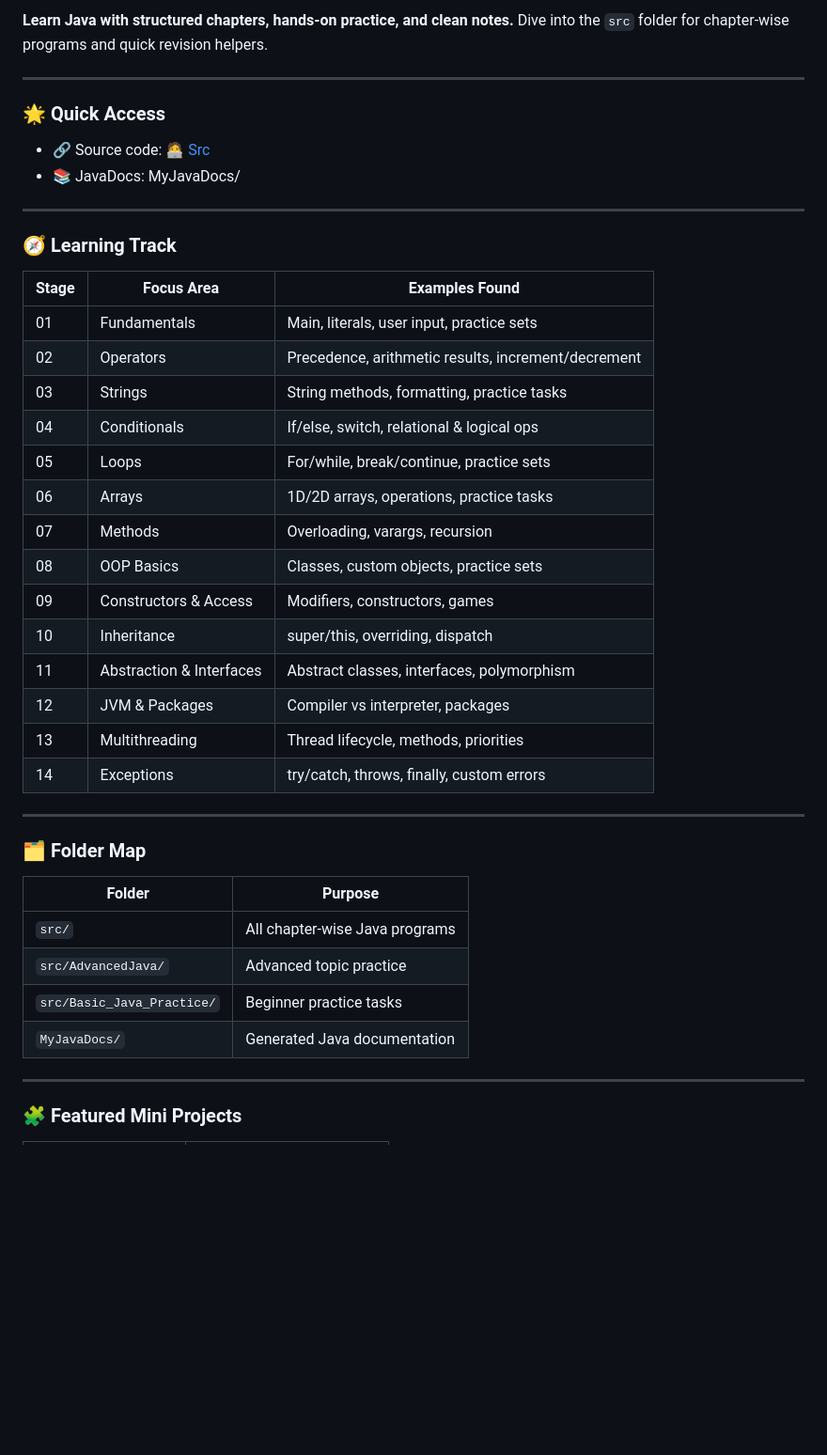
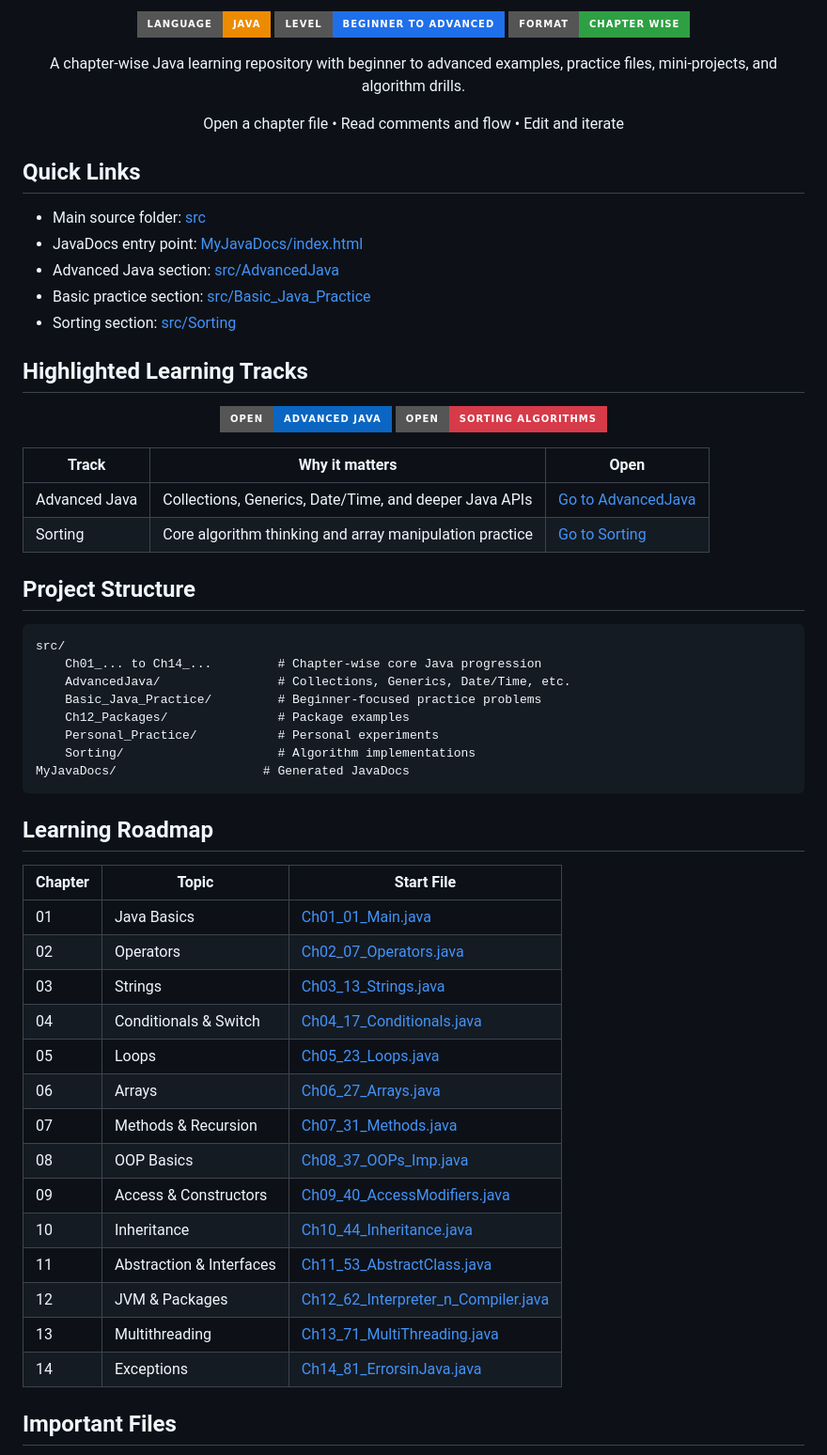
Before and after one commit to VedisVigourous/LearnJava, a Markdown page: README.md, the part around one of its changes. Shown at 94% size. GitHub-like rendering; badges without logos; blank space fills up the shorter version.

Commit message:
Readme v1.1

````diff
--- a/README.md
+++ b/README.md
@@ -2,47 +2,73 @@
 
-**Learn Java with structured chapters, hands-on practice, and clean notes.**
-Dive into the `src` folder for chapter-wise programs and quick revision helpers.
+<p align="center">
+	<img src="https://img.shields.io/badge/Language-Java-ED8B00?style=for-the-badge&logo=openjdk&logoColor=white" alt="Java">
+	<img src="https://img.shields.io/badge/Level-Beginner_to_Advanced-1F6FEB?style=for-the-badge" alt="Level">
+	<img src="https://img.shields.io/badge/Format-Chapter_Wise-2EA043?style=for-the-badge" alt="Structure">
+</p>
 
----
+<p align="center">
+	A chapter-wise Java learning repository with beginner to advanced examples, practice files, mini-projects, and algorithm drills.
+</p>
 
-### 🌟 Quick Access
+<p align="center">
+	Open a chapter file • Read comments and flow • Edit and iterate
+</p>
 
-- 🔗 Source code: [ 🧑‍💻 Src](https://github.com/VedisVigourous/LearnJava/tree/main/src)
-- 📚 JavaDocs: MyJavaDocs/
+## Quick Links
 
----
+- Main source folder: [src](src)
+- JavaDocs entry point: [MyJavaDocs/index.html](MyJavaDocs/index.html)
+- Advanced Java section: [src/AdvancedJava](src/AdvancedJava)
+- Basic practice section: [src/Basic_Java_Practice](src/Basic_Java_Practice)
+- Sorting section: [src/Sorting](src/Sorting)
 
-### 🧭 Learning Track
+## Highlighted Learning Tracks
 
-| Stage | Focus Area | Examples Found |
+<p align="center">
+	<a href="src/AdvancedJava">
+		<img src="https://img.shields.io/badge/OPEN-Advanced_Java-0A66C2?style=for-the-badge" alt="Advanced Java">
+	</a>
+	<a href="src/Sorting">
+		<img src="https://img.shields.io/badge/OPEN-Sorting_Algorithms-D73A49?style=for-the-badge" alt="Sorting Algorithms">
+	</a>
+</p>
+
+| Track | Why it matters | Open |
 | --- | --- | --- |
-| 01 | Fundamentals | Main, literals, user input, practice sets |
-| 02 | Operators | Precedence, arithmetic results, increment/decrement |
-| 03 | Strings | String methods, formatting, practice tasks |
-| 04 | Conditionals | If/else, switch, relational & logical ops |
-| 05 | Loops | For/while, break/continue, practice sets |
-| 06 | Arrays | 1D/2D arrays, operations, practice tasks |
-| 07 | Methods | Overloading, varargs, recursion |
-| 08 | OOP Basics | Classes, custom objects, practice sets |
-| 09 | Constructors & Access | Modifiers, constructors, games |
-| 10 | Inheritance | super/this, overriding, dispatch |
-| 11 | Abstraction & Interfaces | Abstract classes, interfaces, polymorphism |
-| 12 | JVM & Packages | Compiler vs interpreter, packages |
-| 13 | Multithreading | Thread lifecycle, methods, priorities |
-| 14 | Exceptions | try/catch, throws, finally, custom errors |
+| Advanced Java | Collections, Generics, Date/Time, and deeper Java APIs | [Go to AdvancedJava](src/AdvancedJava) |
+| Sorting | Core algorithm thinking and array manipulation practice | [Go to Sorting](src/Sorting) |
 
----
+## Project Structure
 
-### 🗂️ Folder Map
+```text
+src/
+	Ch01_... to Ch14_...         # Chapter-wise core Java progression
+	AdvancedJava/                # Collections, Generics, Date/Time, etc.
+	Basic_Java_Practice/         # Beginner-focused practice problems
+	Ch12_Packages/               # Package examples
+	Personal_Practice/           # Personal experiments
+	Sorting/                     # Algorithm implementations
+MyJavaDocs/                    # Generated JavaDocs
+```
 
-| Folder | Purpose |
-| --- | --- |
-| `src/` | All chapter-wise Java programs |
-| `src/AdvancedJava/` | Advanced topic practice |
-| `src/Basic_Java_Practice/` | Beginner practice tasks |
-| `MyJavaDocs/` | Generated Java documentation |
+## Learning Roadmap
 
----
+| Chapter | Topic | Start File |
+| --- | --- | --- |
+| 01 | Java Basics | [Ch01_01_Main.java](src/Ch01_01_Main.java) |
+| 02 | Operators | [Ch02_07_Operators.java](src/Ch02_07_Operators.java) |
+| 03 | Strings | [Ch03_13_Strings.java](src/Ch03_13_Strings.java) |
+| 04 | Conditionals & Switch | [Ch04_17_Conditionals.java](src/Ch04_17_Conditionals.java) |
+| 05 | Loops | [Ch05_23_Loops.java](src/Ch05_23_Loops.java) |
+| 06 | Arrays | [Ch06_27_Arrays.java](src/Ch06_27_Arrays.java) |
+| 07 | Methods & Recursion | [Ch07_31_Methods.java](src/Ch07_31_Methods.java) |
+| 08 | OOP Basics | [Ch08_37_OOPs_Imp.java](src/Ch08_37_OOPs_Imp.java) |
+| 09 | Access & Constructors | [Ch09_40_AccessModifiers.java](src/Ch09_40_AccessModifiers.java) |
+| 10 | Inheritance | [Ch10_44_Inheritance.java](src/Ch10_44_Inheritance.java) |
+| 11 | Abstraction & Interfaces | [Ch11_53_AbstractClass.java](src/Ch11_53_AbstractClass.java) |
+| 12 | JVM & Packages | [Ch12_62_Interpreter_n_Compiler.java](src/Ch12_62_Interpreter_n_Compiler.java) |
+| 13 | Multithreading | [Ch13_71_MultiThreading.java](src/Ch13_71_MultiThreading.java) |
+| 14 | Exceptions | [Ch14_81_ErrorsinJava.java](src/Ch14_81_ErrorsinJava.java) |
 
-### 🧩 Featured Mini Projects
+## Important Files
 
````
Also changed, not shown: other parts of README.md (+40 -30 lines).
